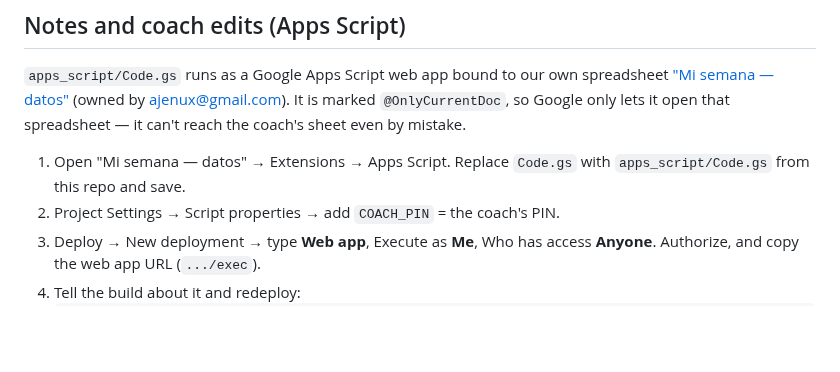
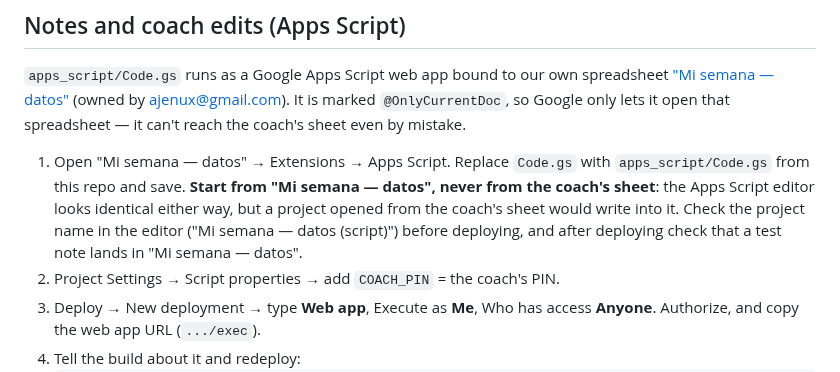
Before and after one commit to ajenux/crossfit-app, a Markdown page: README.md, the part around the change. Drawn GitHub-style; blank space fills up the shorter version.

Commit message:
Docs: install the Apps Script from the datos spreadsheet, not the coach's
Co-Authored-By: Claude Opus 5.5 <noreply@anthropic.com>

```diff
--- a/README.md
+++ b/README.md
@@ -90,6 +90,11 @@ mistake.
 
 1. Open "Mi semana — datos" → Extensions → Apps Script. Replace `Code.gs`
    with `apps_script/Code.gs` from this repo and save.
+   **Start from "Mi semana — datos", never from the coach's sheet**: the
+   Apps Script editor looks identical either way, but a project opened from
+   the coach's sheet would write into it. Check the project name in the
+   editor ("Mi semana — datos (script)") before deploying, and after
+   deploying check that a test note lands in "Mi semana — datos".
 2. Project Settings → Script properties → add `COACH_PIN` = the coach's PIN.
 3. Deploy → New deployment → type **Web app**, Execute as **Me**, Who has
    access **Anyone**. Authorize, and copy the web app URL (`.../exec`).
```
